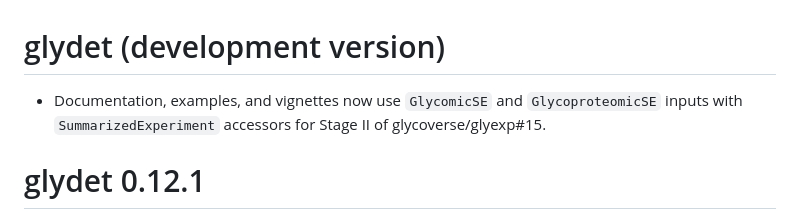
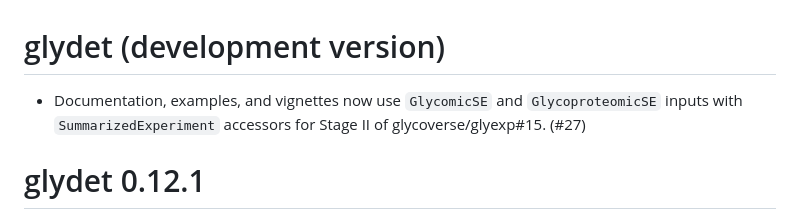
Before and after one commit to glycoverse/glydet, a Markdown page: NEWS.md, the part around the change. Drawn GitHub-style.

Commit message:
chore: link news to pr #27

```diff
--- a/NEWS.md
+++ b/NEWS.md
@@ -1,6 +1,6 @@
 # glydet (development version)
 
-* Documentation, examples, and vignettes now use `GlycomicSE` and `GlycoproteomicSE` inputs with `SummarizedExperiment` accessors for Stage II of glycoverse/glyexp#15.
+* Documentation, examples, and vignettes now use `GlycomicSE` and `GlycoproteomicSE` inputs with `SummarizedExperiment` accessors for Stage II of glycoverse/glyexp#15. (#27)
 
 # glydet 0.12.1
 
```
